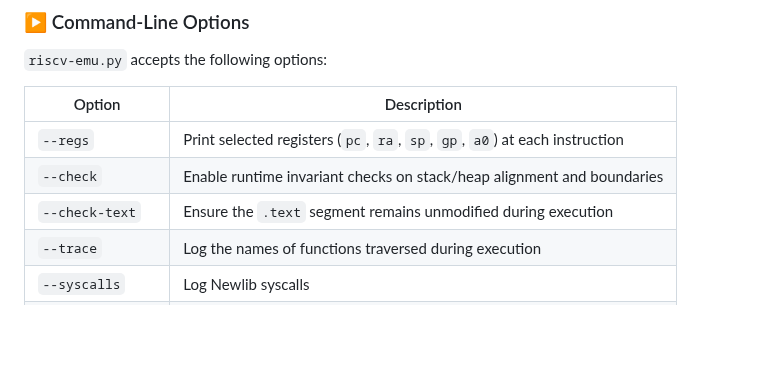
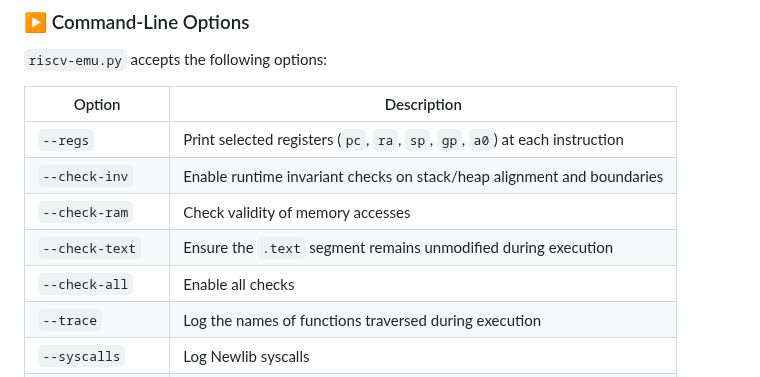
Before and after one commit to ccattuto/riscv-python, a Markdown page: README.md, the part around the change. Rendered like a GitHub page; blank space fills up the shorter version.

```diff
--- a/README.md
+++ b/README.md
@@ -109,8 +109,10 @@ Newlib C examples:
 | Option             | Description                                                                 |
 |--------------------|-----------------------------------------------------------------------------|
 | `--regs`           | Print selected registers (`pc`, `ra`, `sp`, `gp`, `a0`) at each instruction |
-| `--check`          | Enable runtime invariant checks on stack/heap alignment and boundaries      |
+| `--check-inv`      | Enable runtime invariant checks on stack/heap alignment and boundaries      |
+| `--check-ram`      | Check validity of memory accesses                                           |
 | `--check-text`     | Ensure the `.text` segment remains unmodified during execution              |
+| `--check-all`      | Enable all checks                                                           |
 | `--trace`          | Log the names of functions traversed during execution                       |
 | `--syscalls`       | Log Newlib syscalls                                                         |
 | `--raw-tty`        | Enable raw terminal mode                                                    |
```
